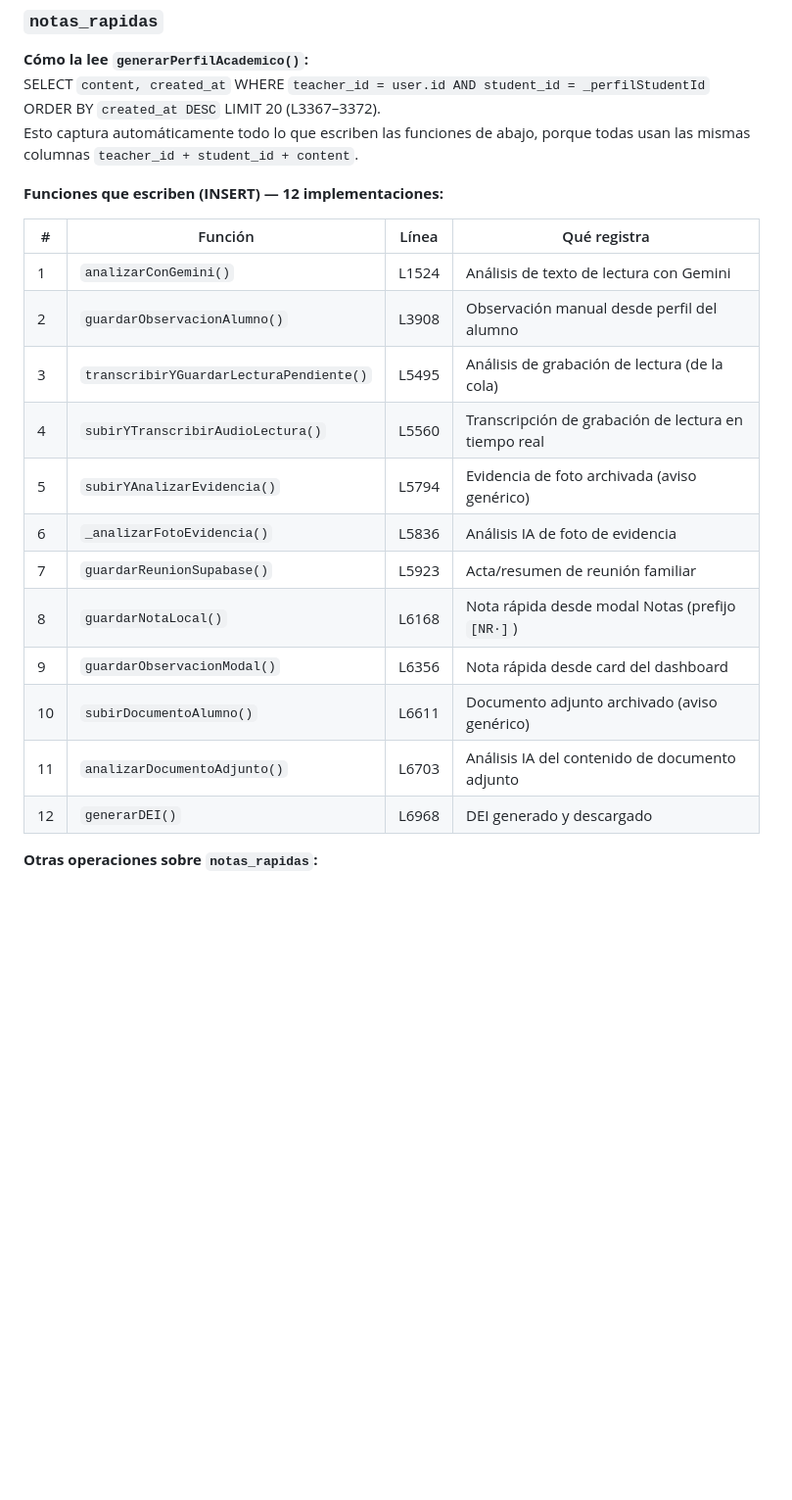
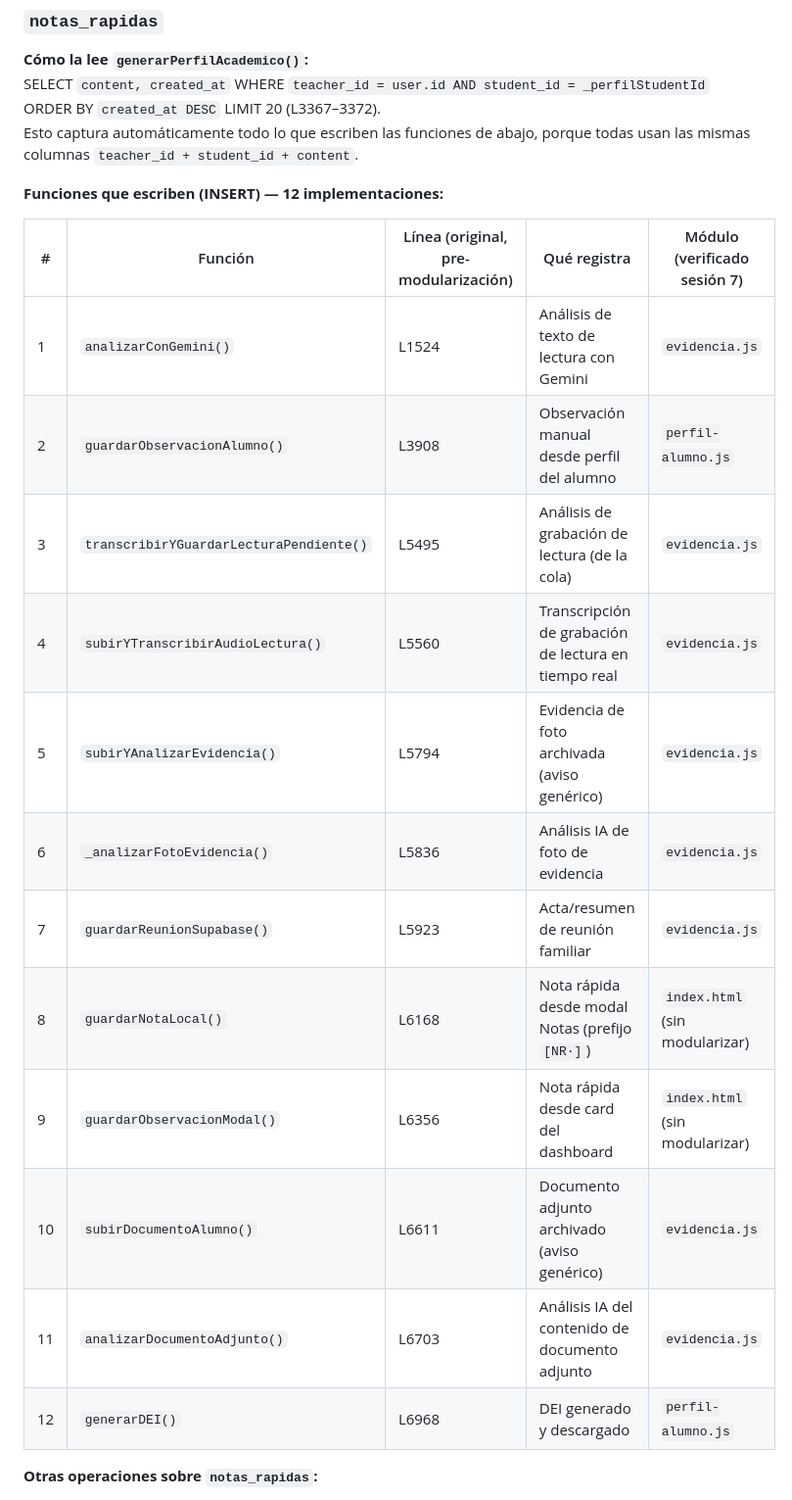
Before and after one commit to HuellaEd/HuellaEd, a Markdown page: MAPEO-PAF.md, the part around the change. Shown at 98% size. Rendered like a GitHub page; blank space fills up the shorter version.

Commit message:
docs: actualizar MAPEO-PAF.md — agregar columna Módulo a las 12 funciones de notas_rapidas
Auditoría de sesión 7: verificadas con grep las 12 funciones que escriben en
notas_rapidas — todas en su módulo correcto, 0 duplicadas, 0 perdidas. Se
agrega columna Módulo a la tabla (el documento era previo a la modularización
y no la tenía). Corrige además la única discrepancia real: analizarConGemini()
vive en evidencia.js, no en registro.js.

```diff
--- a/MAPEO-PAF.md
+++ b/MAPEO-PAF.md
@@ -56,20 +56,20 @@ Esto captura automáticamente todo lo que escriben las funciones de abajo, porqu
 
 **Funciones que escriben (INSERT) — 12 implementaciones:**
 
-| # | Función | Línea | Qué registra |
-|---|---|---|---|
-| 1 | `analizarConGemini()` | L1524 | Análisis de texto de lectura con Gemini |
-| 2 | `guardarObservacionAlumno()` | L3908 | Observación manual desde perfil del alumno |
-| 3 | `transcribirYGuardarLecturaPendiente()` | L5495 | Análisis de grabación de lectura (de la cola) |
-| 4 | `subirYTranscribirAudioLectura()` | L5560 | Transcripción de grabación de lectura en tiempo real |
-| 5 | `subirYAnalizarEvidencia()` | L5794 | Evidencia de foto archivada (aviso genérico) |
-| 6 | `_analizarFotoEvidencia()` | L5836 | Análisis IA de foto de evidencia |
-| 7 | `guardarReunionSupabase()` | L5923 | Acta/resumen de reunión familiar |
-| 8 | `guardarNotaLocal()` | L6168 | Nota rápida desde modal Notas (prefijo `[NR·]`) |
-| 9 | `guardarObservacionModal()` | L6356 | Nota rápida desde card del dashboard |
-| 10 | `subirDocumentoAlumno()` | L6611 | Documento adjunto archivado (aviso genérico) |
-| 11 | `analizarDocumentoAdjunto()` | L6703 | Análisis IA del contenido de documento adjunto |
-| 12 | `generarDEI()` | L6968 | DEI generado y descargado |
+| # | Función | Línea (original, pre-modularización) | Qué registra | Módulo (verificado sesión 7) |
+|---|---|---|---|---|
+| 1 | `analizarConGemini()` | L1524 | Análisis de texto de lectura con Gemini | `evidencia.js` |
+| 2 | `guardarObservacionAlumno()` | L3908 | Observación manual desde perfil del alumno | `perfil-alumno.js` |
+| 3 | `transcribirYGuardarLecturaPendiente()` | L5495 | Análisis de grabación de lectura (de la cola) | `evidencia.js` |
+| 4 | `subirYTranscribirAudioLectura()` | L5560 | Transcripción de grabación de lectura en tiempo real | `evidencia.js` |
+| 5 | `subirYAnalizarEvidencia()` | L5794 | Evidencia de foto archivada (aviso genérico) | `evidencia.js` |
+| 6 | `_analizarFotoEvidencia()` | L5836 | Análisis IA de foto de evidencia | `evidencia.js` |
+| 7 | `guardarReunionSupabase()` | L5923 | Acta/resumen de reunión familiar | `evidencia.js` |
+| 8 | `guardarNotaLocal()` | L6168 | Nota rápida desde modal Notas (prefijo `[NR·]`) | `index.html` (sin modularizar) |
+| 9 | `guardarObservacionModal()` | L6356 | Nota rápida desde card del dashboard | `index.html` (sin modularizar) |
+| 10 | `subirDocumentoAlumno()` | L6611 | Documento adjunto archivado (aviso genérico) | `evidencia.js` |
+| 11 | `analizarDocumentoAdjunto()` | L6703 | Análisis IA del contenido de documento adjunto | `evidencia.js` |
+| 12 | `generarDEI()` | L6968 | DEI generado y descargado | `perfil-alumno.js` |
 
 **Otras operaciones sobre `notas_rapidas`:**
 - UPDATE: `obsGuardar()` L3884 — edición de observación existente
```
